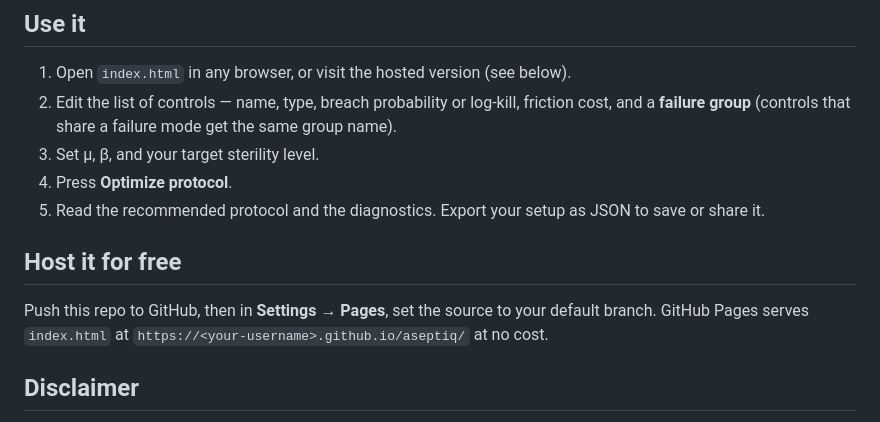
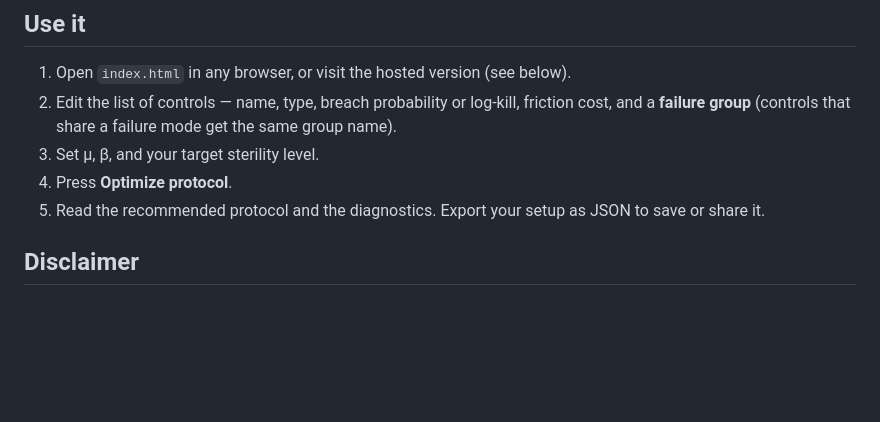
Before and after one commit to ideatrino/aseptiq, a Markdown page: README.md, the part around the change. Drawn GitHub-style; blank space fills up the shorter version.

```diff
--- a/README.md
+++ b/README.md
@@ -44,9 +44,7 @@ The optimizer is a greedy, μ-parameterized search: it repeatedly adds the contr
 4. Press **Optimize protocol**.
 5. Read the recommended protocol and the diagnostics. Export your setup as JSON to save or share it.
 
-## Host it for free
 
-Push this repo to GitHub, then in **Settings → Pages**, set the source to your default branch. GitHub Pages serves `index.html` at `https://<your-username>.github.io/aseptiq/` at no cost.
 
 ## Disclaimer
 
```
